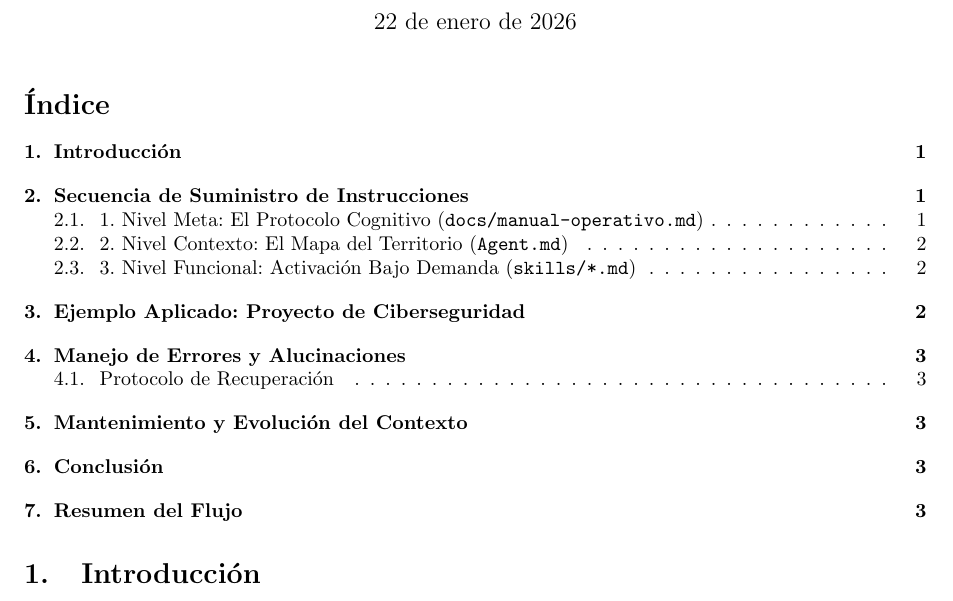
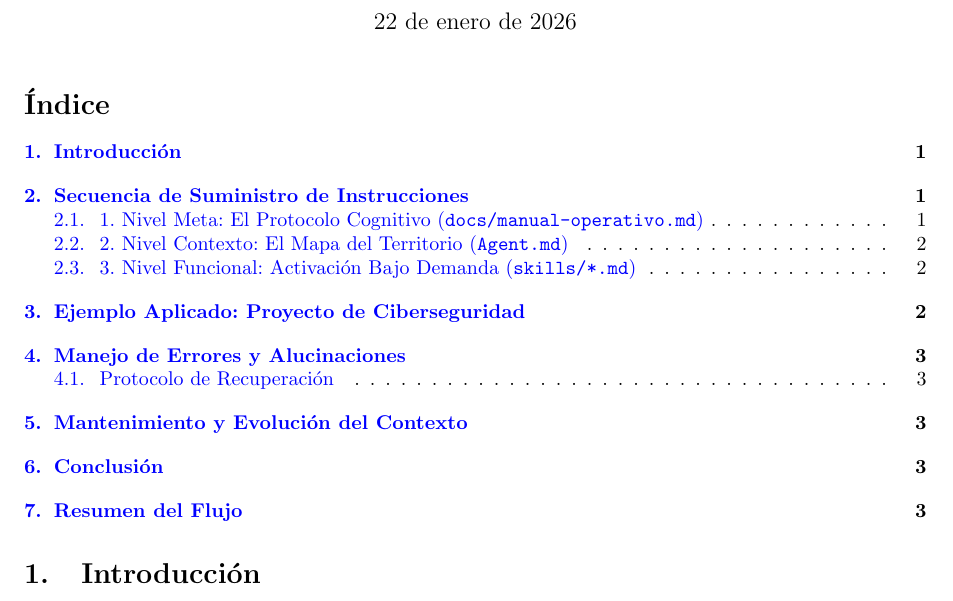
Before and after one commit to cero97-ctrl/AGENTES-Y-SKILLS, a LaTeX document (docs/guia-orden-instrucciones.tex): part of page 1 of 3, cut so that both start at the same text. Compiled offline with pdfLaTeX.

Commit message:
WIP: guardar cambios antes de pull

```diff
--- a/docs/guia-orden-instrucciones.tex
+++ b/docs/guia-orden-instrucciones.tex
@@ -4,8 +4,15 @@
 \usepackage{geometry}
 \usepackage{listings}
 \usepackage{xcolor}
+\usepackage{hyperref}
 
 \geometry{a4paper, margin=1in}
+
+\hypersetup{
+    colorlinks=true,
+    linkcolor=blue,
+    urlcolor=blue,
+}
 
 \title{Protocolo de Ingesta de Contexto para Agentes de IA\\ \large Framework AGENTES-Y-SKILLS}
 \author{Gemini Code Assist}
```
Also changed, not shown: docs/guia-orden-instrucciones.pdf, 7 other files.
